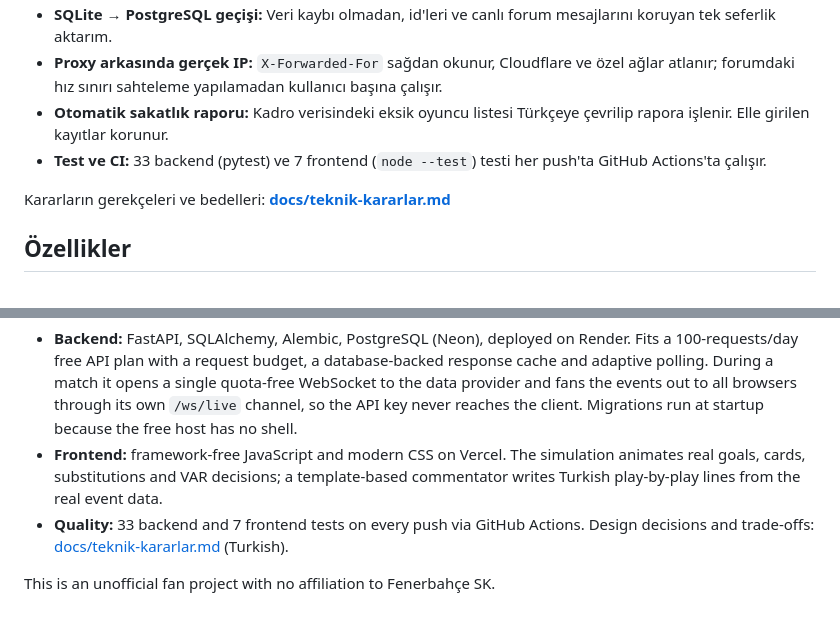
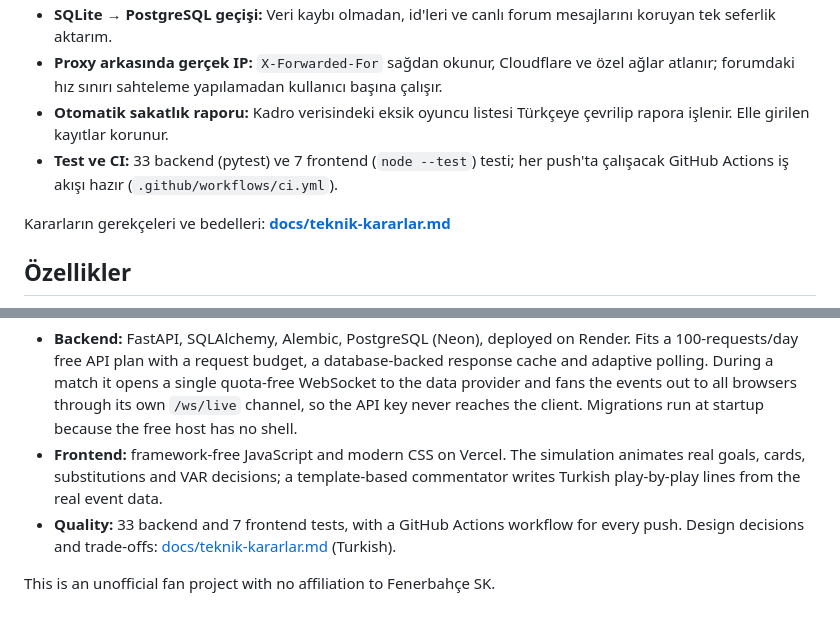
Before and after one commit to kutluktaskin/FenerHub, a Markdown page: README.md, 2 parts joined by grey strips. Rendered like a GitHub page.

Commit message:
docs: CI rozeti hesap faturasi cozulene kadar kaldirildi
Is akisi GitHub hesabindaki fatura kilidi nedeniyle baslatilamiyor (kod
hatasi degil); kirmizi rozet yaniltici olmasin.

```diff
--- a/README.md
+++ b/README.md
@@ -29,7 +28,7 @@ Fenerbahçe taraftarları için canlı maç merkezi: maç kartları ve geri say
 - **SQLite → PostgreSQL geçişi:** Veri kaybı olmadan, id'leri ve canlı forum mesajlarını koruyan tek seferlik aktarım.
 - **Proxy arkasında gerçek IP:** `X-Forwarded-For` sağdan okunur, Cloudflare ve özel ağlar atlanır; forumdaki hız sınırı sahteleme yapılamadan kullanıcı başına çalışır.
 - **Otomatik sakatlık raporu:** Kadro verisindeki eksik oyuncu listesi Türkçeye çevrilip rapora işlenir. Elle girilen kayıtlar korunur.
-- **Test ve CI:** 33 backend (pytest) ve 7 frontend (`node --test`) testi her push'ta GitHub Actions'ta çalışır.
+- **Test ve CI:** 33 backend (pytest) ve 7 frontend (`node --test`) testi; her push'ta çalışacak GitHub Actions iş akışı hazır (`.github/workflows/ci.yml`).
 
 Kararların gerekçeleri ve bedelleri: **[docs/teknik-kararlar.md](docs/teknik-kararlar.md)**
 
@@ -200,6 +199,6 @@ Bu site Fenerbahçe SK ile resmi bir bağlantısı olmayan bir taraftar projesid
 
 - **Backend:** FastAPI, SQLAlchemy, Alembic, PostgreSQL (Neon), deployed on Render. Fits a 100-requests/day free API plan with a request budget, a database-backed response cache and adaptive polling. During a match it opens a single quota-free WebSocket to the data provider and fans the events out to all browsers through its own `/ws/live` channel, so the API key never reaches the client. Migrations run at startup because the free host has no shell.
 - **Frontend:** framework-free JavaScript and modern CSS on Vercel. The simulation animates real goals, cards, substitutions and VAR decisions; a template-based commentator writes Turkish play-by-play lines from the real event data.
-- **Quality:** 33 backend and 7 frontend tests on every push via GitHub Actions. Design decisions and trade-offs: [docs/teknik-kararlar.md](docs/teknik-kararlar.md) (Turkish).
+- **Quality:** 33 backend and 7 frontend tests, with a GitHub Actions workflow for every push. Design decisions and trade-offs: [docs/teknik-kararlar.md](docs/teknik-kararlar.md) (Turkish).
 
 This is an unofficial fan project with no affiliation to Fenerbahçe SK.
```
Also changed, not shown: other parts of README.md (+0 -1 lines).
